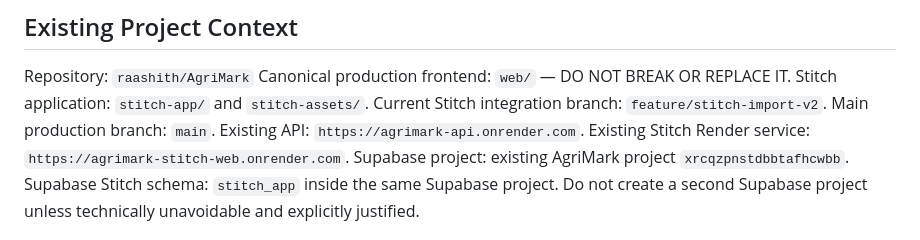
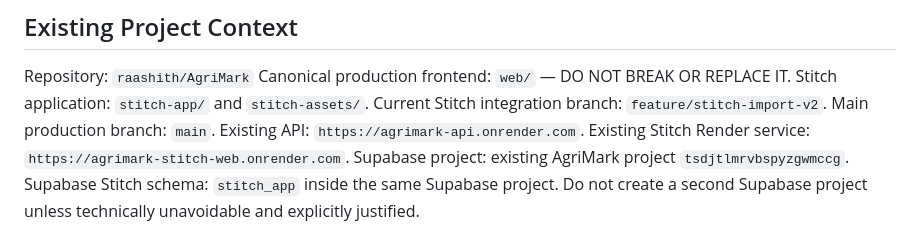
Before and after one commit to raashith/AgriMark, a Markdown page: docs/ANTIGRAVITY_MASTER_PROMPT.md, the part around the change. Rendered like a GitHub page.

Commit message:
Update AgriMark docs and seed script to canonical Supabase project

```diff
--- a/docs/ANTIGRAVITY_MASTER_PROMPT.md
+++ b/docs/ANTIGRAVITY_MASTER_PROMPT.md
@@ -11,7 +11,7 @@ Current Stitch integration branch: `feature/stitch-import-v2`.
 Main production branch: `main`.
 Existing API: `https://agrimark-api.onrender.com`.
 Existing Stitch Render service: `https://agrimark-stitch-web.onrender.com`.
-Supabase project: existing AgriMark project `xrcqzpnstdbbtafhcwbb`.
+Supabase project: existing AgriMark project `tsdjtlmrvbspyzgwmccg`.
 Supabase Stitch schema: `stitch_app` inside the same Supabase project. Do not create a second Supabase project unless technically unavoidable and explicitly justified.
 
 ## Non-Negotiable Architecture Rules
```
